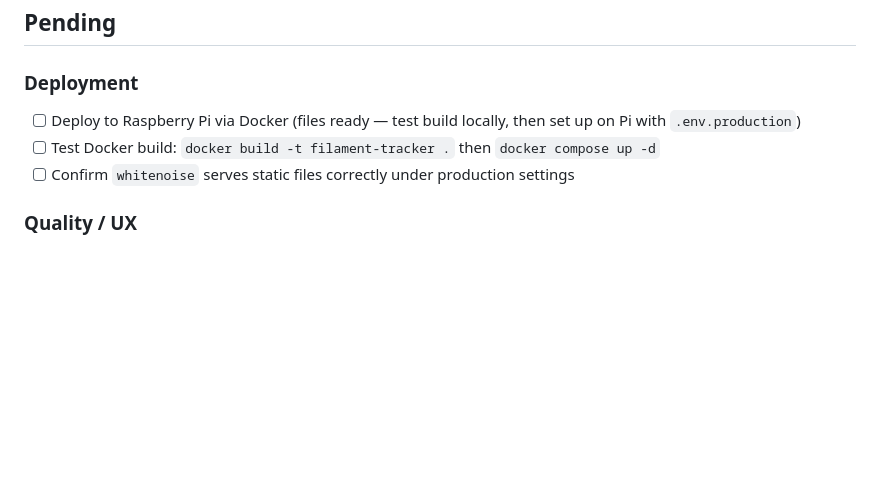
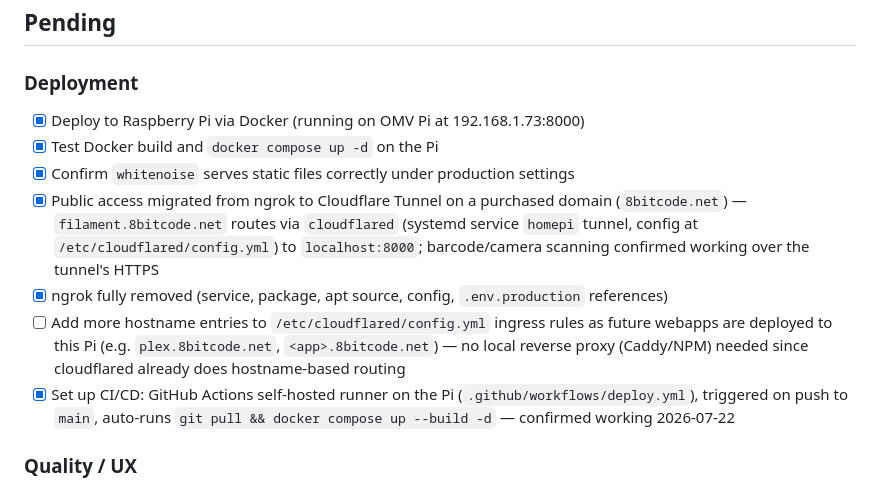
Before and after one commit to Melz8bit/filament-manager, a Markdown page: .claude/todo.md, the part around the change. GitHub-like rendering; blank space fills up the shorter version.

```diff
--- a/.claude/todo.md
+++ b/.claude/todo.md
@@ -3,9 +3,13 @@
 ## Pending
 
 ### Deployment
-- [ ] Deploy to Raspberry Pi via Docker (files ready — test build locally, then set up on Pi with `.env.production`)
-- [ ] Test Docker build: `docker build -t filament-tracker .` then `docker compose up -d`
-- [ ] Confirm `whitenoise` serves static files correctly under production settings
+- [x] Deploy to Raspberry Pi via Docker (running on OMV Pi at 192.168.1.73:8000)
+- [x] Test Docker build and `docker compose up -d` on the Pi
+- [x] Confirm `whitenoise` serves static files correctly under production settings
+- [x] Public access migrated from ngrok to Cloudflare Tunnel on a purchased domain (`8bitcode.net`) — `filament.8bitcode.net` routes via `cloudflared` (systemd service `homepi` tunnel, config at `/etc/cloudflared/config.yml`) to `localhost:8000`; barcode/camera scanning confirmed working over the tunnel's HTTPS
+- [x] ngrok fully removed (service, package, apt source, config, `.env.production` references)
+- [ ] Add more hostname entries to `/etc/cloudflared/config.yml` ingress rules as future webapps are deployed to this Pi (e.g. `plex.8bitcode.net`, `<app>.8bitcode.net`) — no local reverse proxy (Caddy/NPM) needed since cloudflared already does hostname-based routing
+- [x] Set up CI/CD: GitHub Actions self-hosted runner on the Pi (`.github/workflows/deploy.yml`), triggered on push to `main`, auto-runs `git pull && docker compose up --build -d` — confirmed working 2026-07-22
 
 ### Quality / UX
 - [ ] Add Django system check to CI (or pre-commit hook)
```
Also changed, not shown: CLAUDE.md (+1 -5 lines).
